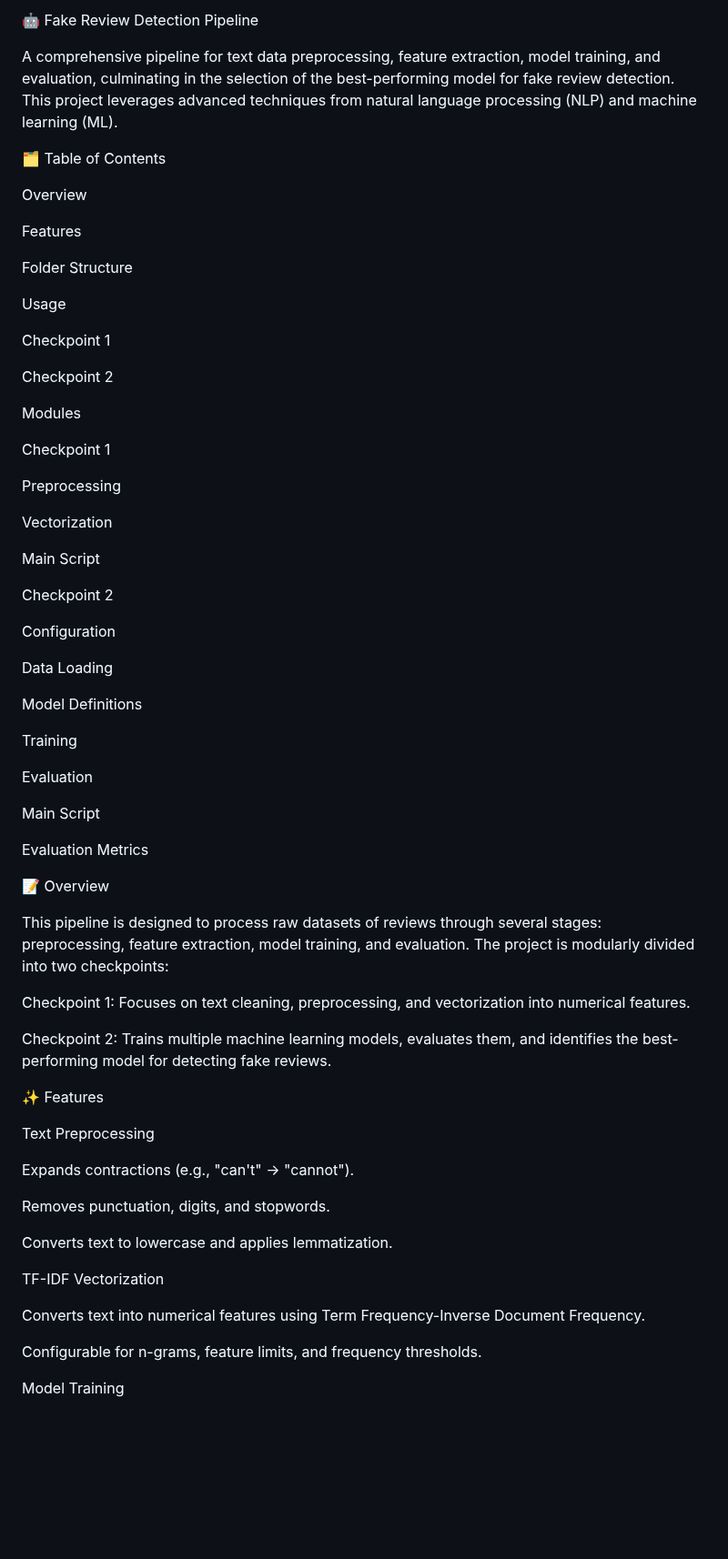
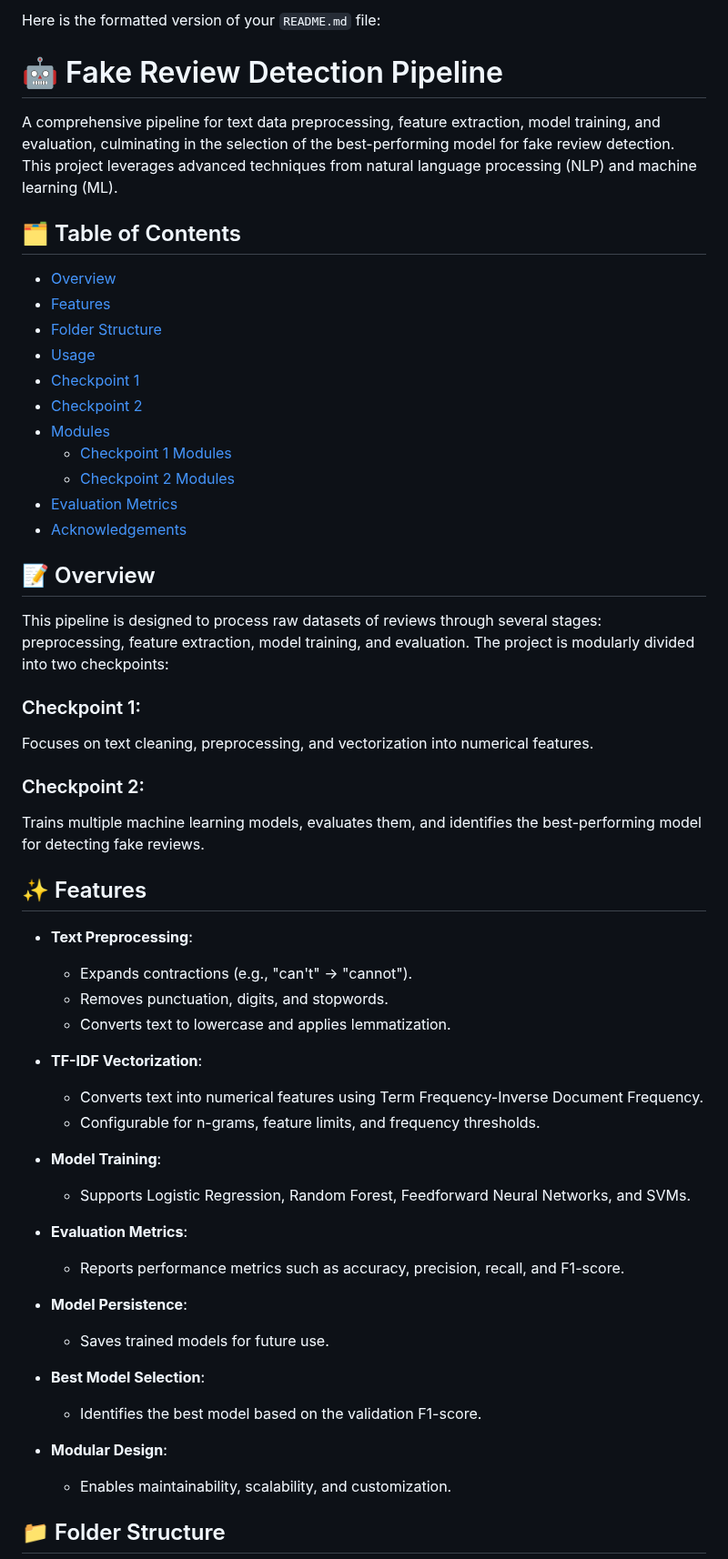
Before and after one commit to eric157/Project_WoC_7.0_Fake_Review_Detection, a Markdown page: README.md, the part around one of its changes. Shown at 91% size. Rendered like a GitHub page; blank space fills up the shorter version.

```diff
--- a/README.md
+++ b/README.md
@@ -1,70 +1,58 @@
-🤖 Fake Review Detection Pipeline
+Here is the formatted version of your `README.md` file:
+
+# 🤖 Fake Review Detection Pipeline
 
 A comprehensive pipeline for text data preprocessing, feature extraction, model training, and evaluation, culminating in the selection of the best-performing model for fake review detection. This project leverages advanced techniques from natural language processing (NLP) and machine learning (ML).
 
-🗂 Table of Contents
+## 🗂 Table of Contents
 
-Overview
+- [Overview](#overview)
+- [Features](#features)
+- [Folder Structure](#folder-structure)
+- [Usage](#usage)
+- [Checkpoint 1](#checkpoint-1)
+- [Checkpoint 2](#checkpoint-2)
+- [Modules](#modules)
+  - [Checkpoint 1 Modules](#checkpoint-1-modules)
+  - [Checkpoint 2 Modules](#checkpoint-2-modules)
+- [Evaluation Metrics](#evaluation-metrics)
+- [Acknowledgements](#acknowledgements)
 
-Features
-
-Folder Structure
-
-Usage
-
-Checkpoint 1
-
-Checkpoint 2
-
-Modules
-
-Checkpoint 1
-
-Preprocessing
-
-Vectorization
-
-Main Script
-
-Checkpoint 2
-
-Configuration
-
-Data Loading
-
-Model Definitions
-
-Training
-
-Evaluation
-
-Main Script
-
-Evaluation Metrics
-
-📝 Overview
+## 📝 Overview
 
 This pipeline is designed to process raw datasets of reviews through several stages: preprocessing, feature extraction, model training, and evaluation. The project is modularly divided into two checkpoints:
 
-Checkpoint 1: Focuses on text cleaning, preprocessing, and vectorization into numerical features.
+### Checkpoint 1:
+Focuses on text cleaning, preprocessing, and vectorization into numerical features.
 
-Checkpoint 2: Trains multiple machine learning models, evaluates them, and identifies the best-performing model for detecting fake reviews.
+### Checkpoint 2:
+Trains multiple machine learning models, evaluates them, and identifies the best-performing model for detecting fake reviews.
 
-✨ Features
+## ✨ Features
 
-Text Preprocessing
+- **Text Preprocessing**:
+  - Expands contractions (e.g., "can't" → "cannot").
+  - Removes punctuation, digits, and stopwords.
+  - Converts text to lowercase and applies lemmatization.
 
-Expands contractions (e.g., "can't" → "cannot").
+- **TF-IDF Vectorization**:
+  - Converts text into numerical features using Term Frequency-Inverse Document Frequency.
+  - Configurable for n-grams, feature limits, and frequency thresholds.
 
-Removes punctuation, digits, and stopwords.
+- **Model Training**:
+  - Supports Logistic Regression, Random Forest, Feedforward Neural Networks, and SVMs.
 
-Converts text to lowercase and applies lemmatization.
+- **Evaluation Metrics**:
+  - Reports performance metrics such as accuracy, precision, recall, and F1-score.
 
-TF-IDF Vectorization
+- **Model Persistence**:
+  - Saves trained models for future use.
 
-Converts text into numerical features using Term Frequency-Inverse Document Frequency.
+- **Best Model Selection**:
+  - Identifies the best model based on the validation F1-score.
 
-Configurable for n-grams, feature limits, and frequency thresholds.
+- **Modular Design**:
+  - Enables maintainability, scalability, and customization.
 
-Model Training
+## 📁 Folder Structure
 
```
Also changed, not shown: other parts of README.md (+83 -154 lines).
